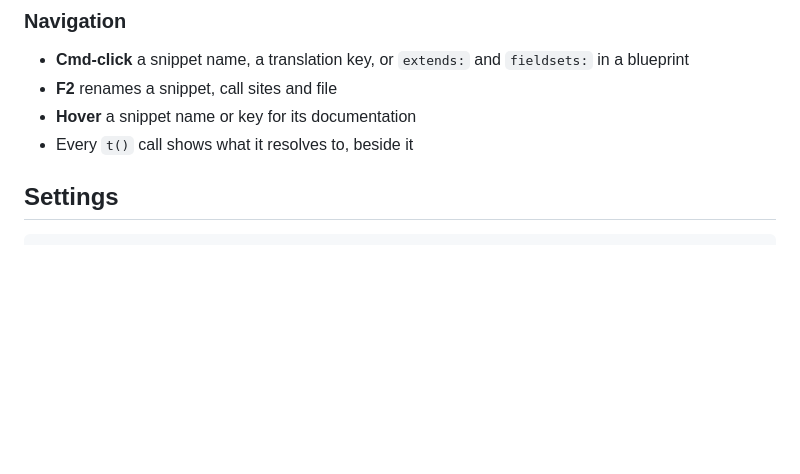
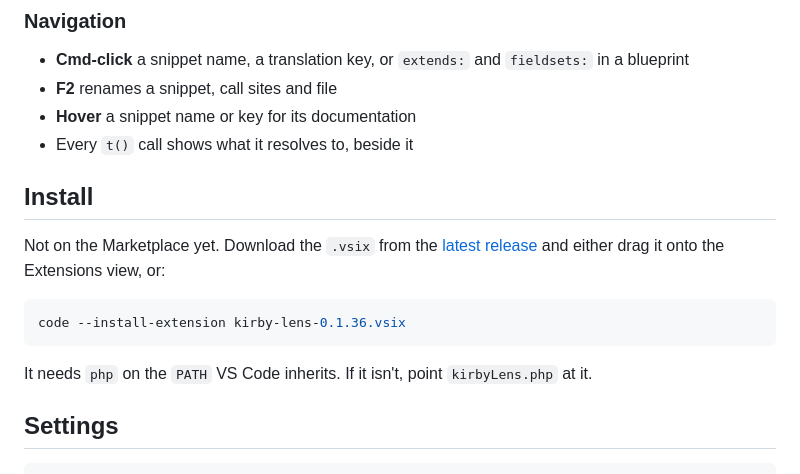
Before and after one commit to medienbaecker/kirby-lens, a Markdown page: README.md, the part around the change. GitHub-like rendering; blank space fills up the shorter version.

Commit message:
Say how to install it

````diff
--- a/README.md
+++ b/README.md
@@ -52,6 +52,16 @@ Problems appear for the files you have open. For everything at once, run **Kirby
 - **F2** renames a snippet, call sites and file
 - **Hover** a snippet name or key for its documentation
 - Every `t()` call shows what it resolves to, beside it
+
+## Install
+
+Not on the Marketplace yet. Download the `.vsix` from the [latest release](https://github.com/medienbaecker/kirby-lens/releases/latest) and either drag it onto the Extensions view, or:
+
+```sh
+code --install-extension kirby-lens-0.1.36.vsix
+```
+
+It needs `php` on the `PATH` VS Code inherits. If it isn't, point `kirbyLens.php` at it.
 
 ## Settings
 
````
